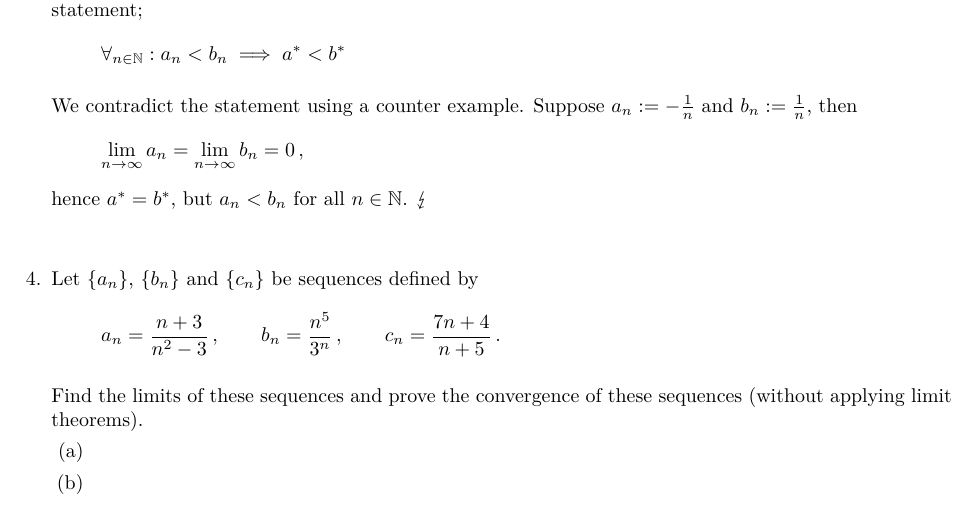
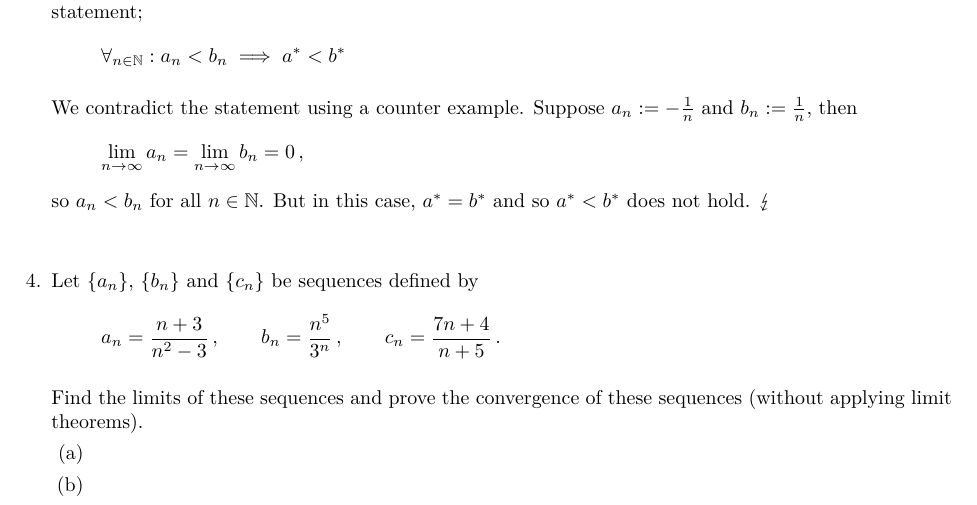
Before and after one commit to dpvdberg/Analyse1, a LaTeX problem sheet (college2.tex): part of page 2 of 2, cut so that both start at the same text. Compiled offline with pdfLaTeX.

Commit message:
kleine aanpassing

```diff
--- a/college2.tex
+++ b/college2.tex
@@ -64,7 +64,7 @@
 	    \[
 		    \lim_{n\to\infty} a_n = \lim_{n\to\infty} b_n = 0\,,
 	    \]
-	    hence $a^* = b^*$, but $a_n < b_n$ for all $n \in \naturals$. $\lightning$
+	    so $a_n < b_n$ for all $n \in \naturals$. But in this case, $a^* = b^*$ and so $a^* < b^*$ does not hold. $\lightning$
 
 	    \question
 	    Let $\{a_n\}$, $\{b_n\}$ and $\{c_n\}$ be sequences defined by
```
